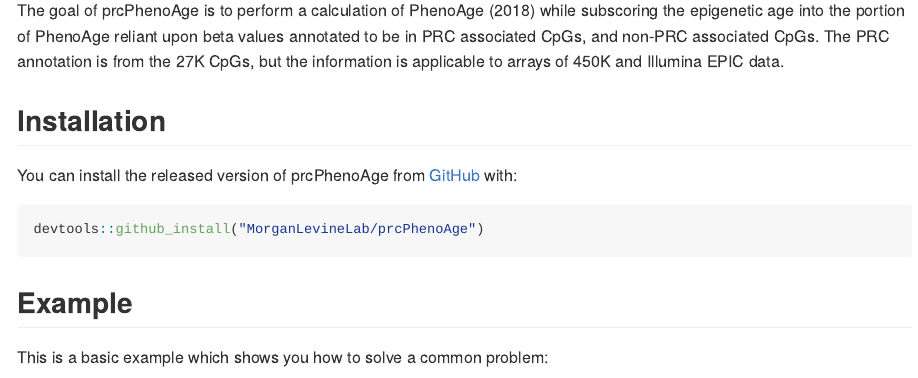
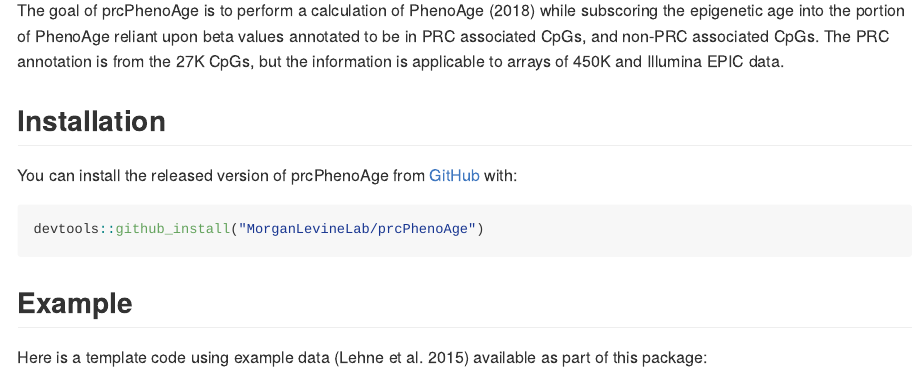
Before and after one commit to MorganLevineLab/prcPhenoAge, an R Markdown document (README.Rmd): the page in a window 1100 px wide, from 110 px down. The pictures show the output file README.md that the author committed with the source, drawn offline in the style of GitHub.

Commit message:
Fixed Readme

````diff
--- a/README.Rmd
+++ b/README.Rmd
@@ -30,7 +30,7 @@ devtools::github_install("MorganLevineLab/prcPhenoAge")
 
 ## Example
 
-This is a basic example which shows you how to solve a common problem:
+Here is a template code using example data (Lehne et al. 2015) available as part of this package:
 
 ```{r example}
 library(prcPhenoAge)
````
Also changed, not shown: README.md.
